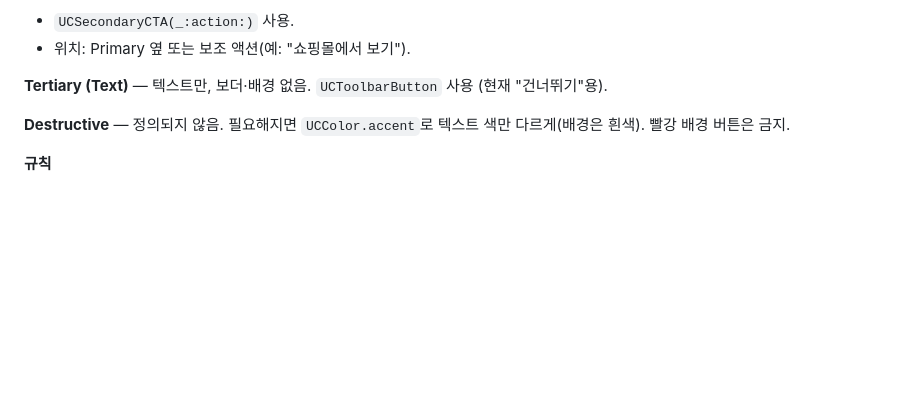
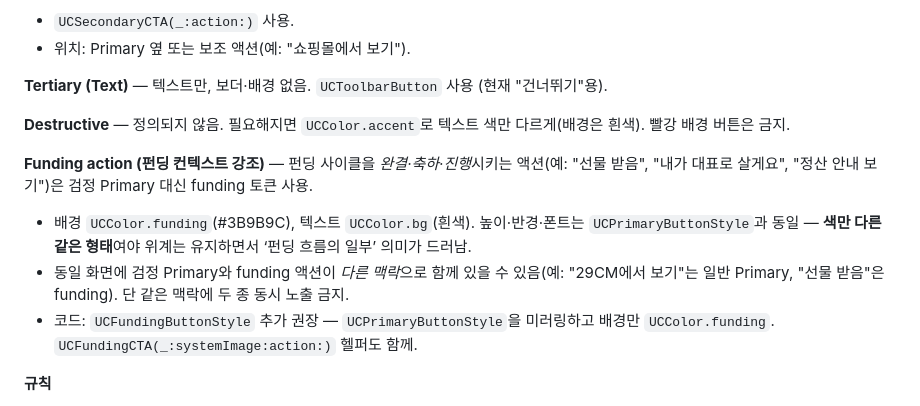
Before and after one commit to cymkdia/UniverseCart, a Markdown page: docs/DESIGN_SYSTEM.md, the part around one of its changes. Rendered like a GitHub page; blank space fills up the shorter version.

Commit message:
DESIGN_SYSTEM에 펀딩 액션·토스트·viewer 매트릭스 규칙 문서화
실기기 펀딩 UI 이슈 대응에 맞춰 3.1 Funding action, 3.8 Toast 위계, 3.10 Viewer × State 매트릭스 섹션을 추가했다.

Co-authored-by: Cursor <cursoragent@cursor.com>

```diff
--- a/docs/DESIGN_SYSTEM.md
+++ b/docs/DESIGN_SYSTEM.md
@@ -182,6 +182,11 @@ extension View {
 
 **Destructive** — 정의되지 않음. 필요해지면 `UCColor.accent`로 텍스트 색만 다르게(배경은 흰색). 빨강 배경 버튼은 금지.
 
+**Funding action (펀딩 컨텍스트 강조)** — 펀딩 사이클을 *완결·축하·진행*시키는 액션(예: "선물 받음", "내가 대표로 살게요", "정산 안내 보기")은 검정 Primary 대신 funding 토큰 사용.
+- 배경 `UCColor.funding`(#3B9B9C), 텍스트 `UCColor.bg`(흰색). 높이·반경·폰트는 `UCPrimaryButtonStyle`과 동일 — **색만 다른 같은 형태**여야 위계는 유지하면서 ‘펀딩 흐름의 일부’ 의미가 드러남.
+- 동일 화면에 검정 Primary와 funding 액션이 *다른 맥락*으로 함께 있을 수 있음(예: "29CM에서 보기"는 일반 Primary, "선물 받음"은 funding). 단 같은 맥락에 두 종 동시 노출 금지.
+- 코드: `UCFundingButtonStyle` 추가 권장 — `UCPrimaryButtonStyle`을 미러링하고 배경만 `UCColor.funding`. `UCFundingCTA(_:systemImage:action:)` 헬퍼도 함께.
+
 **규칙**
 - 한 화면에 Primary는 1개. 두 개 필요하면 우선순위 재검토.
 - 버튼 라벨은 **동사로 시작**: "위시리스트에 담기", "공유하기", "결제하러 가기". 명사형("결제") 지양.
```
Also changed, not shown: other parts of docs/DESIGN_SYSTEM.md (+50 -3 lines).
